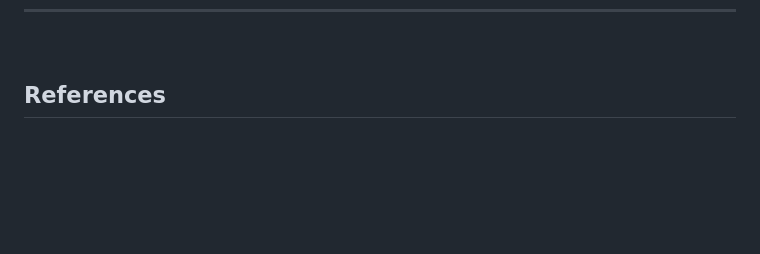
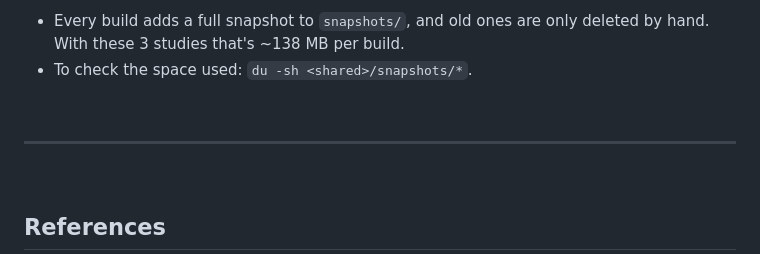
Before and after one commit to c3g/c3g_cbioportal_instance, a Markdown page: README.md, the part around one of its changes. Drawn GitHub-style; blank space fills up the shorter version.

```diff
--- a/README.md
+++ b/README.md
@@ -431,3 +471,12 @@ manifests/portal.txt                    build                          host
+- Every build adds a full snapshot to `snapshots/`, and old ones are only deleted by hand. With these 3 studies that's ~138 MB per build.
+- To check the space used: `du -sh <shared>/snapshots/*`.
+
+<br/>
+
+---
+
+<br/>
+
 ## References
 
 - C3G web-app-template: https://github.com/c3g/web-app-template
```
Also changed, not shown: other parts of README.md (+70 -30 lines), overview.png (added), 1 other file.
